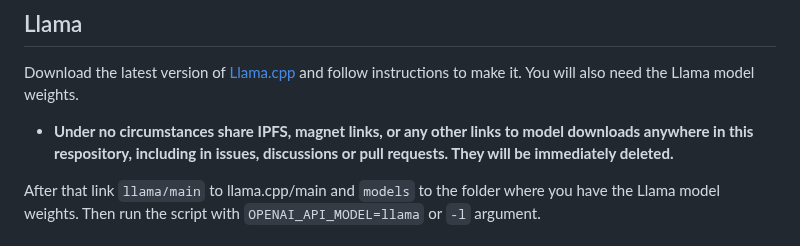
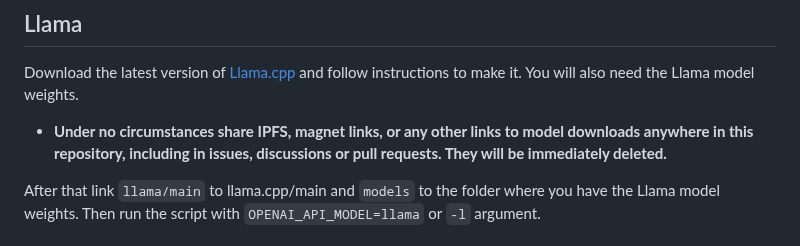
Before and after one commit to yoheinakajima/babyagi, a Markdown page: README.md, the part around the change. Rendered like a GitHub page.

Commit message:
Update README.md
Co-authored-by: David Byttow <1735553+davidbyttow@users.noreply.github.com>

```diff
--- a/README.md
+++ b/README.md
@@ -52,7 +52,7 @@ This script works with all OpenAI models, as well as Llama through Llama.cpp. De
 
 Download the latest version of [Llama.cpp](https://github.com/ggerganov/llama.cpp) and follow instructions to make it. You will also need the Llama model weights.
 
- - **Under no circumstances share IPFS, magnet links, or any other links to model downloads anywhere in this respository, including in issues, discussions or pull requests. They will be immediately deleted.**
+ - **Under no circumstances share IPFS, magnet links, or any other links to model downloads anywhere in this repository, including in issues, discussions or pull requests. They will be immediately deleted.**
 
 After that link `llama/main` to llama.cpp/main and `models` to the folder where you have the Llama model weights. Then run the script with `OPENAI_API_MODEL=llama` or `-l` argument.
 
```
